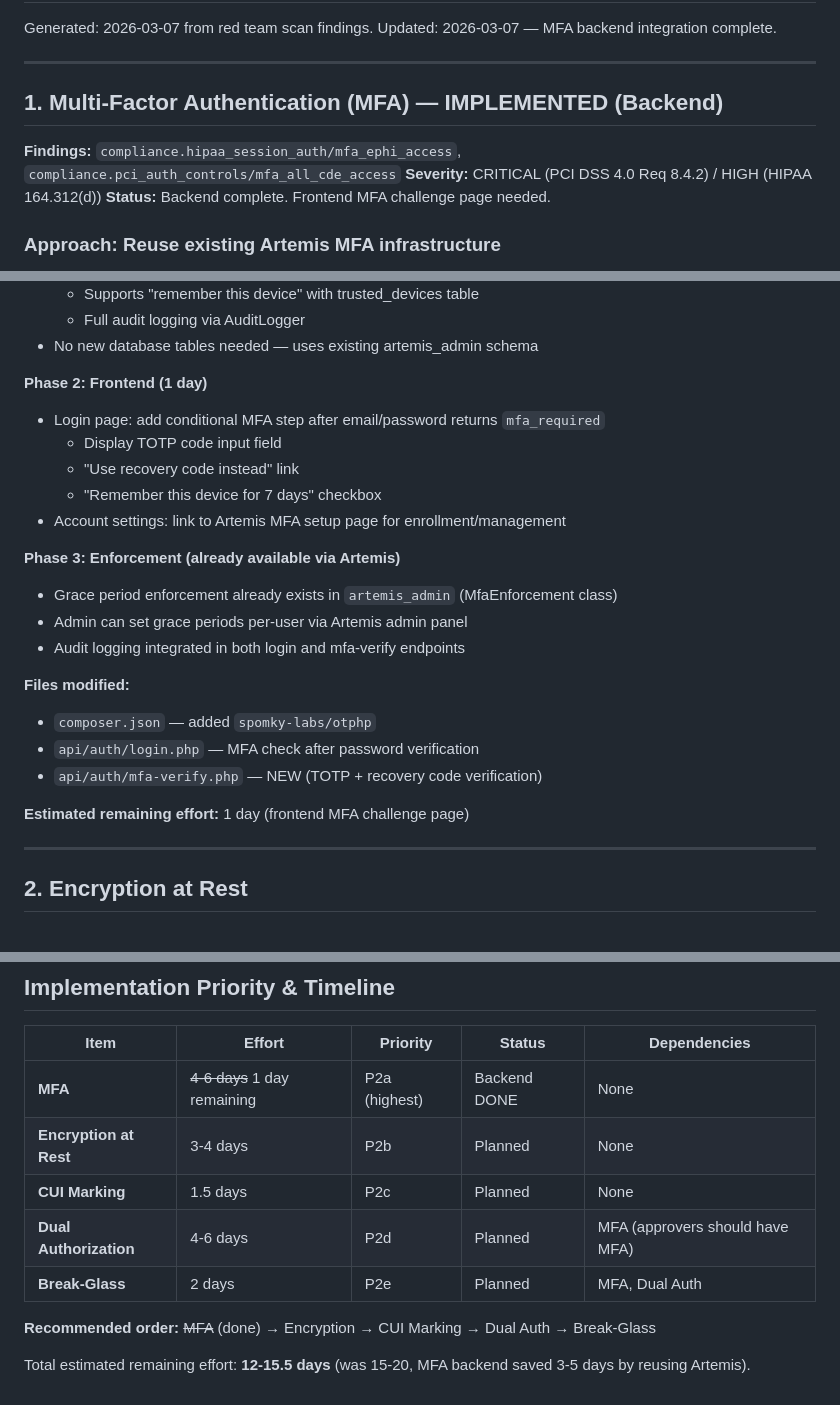
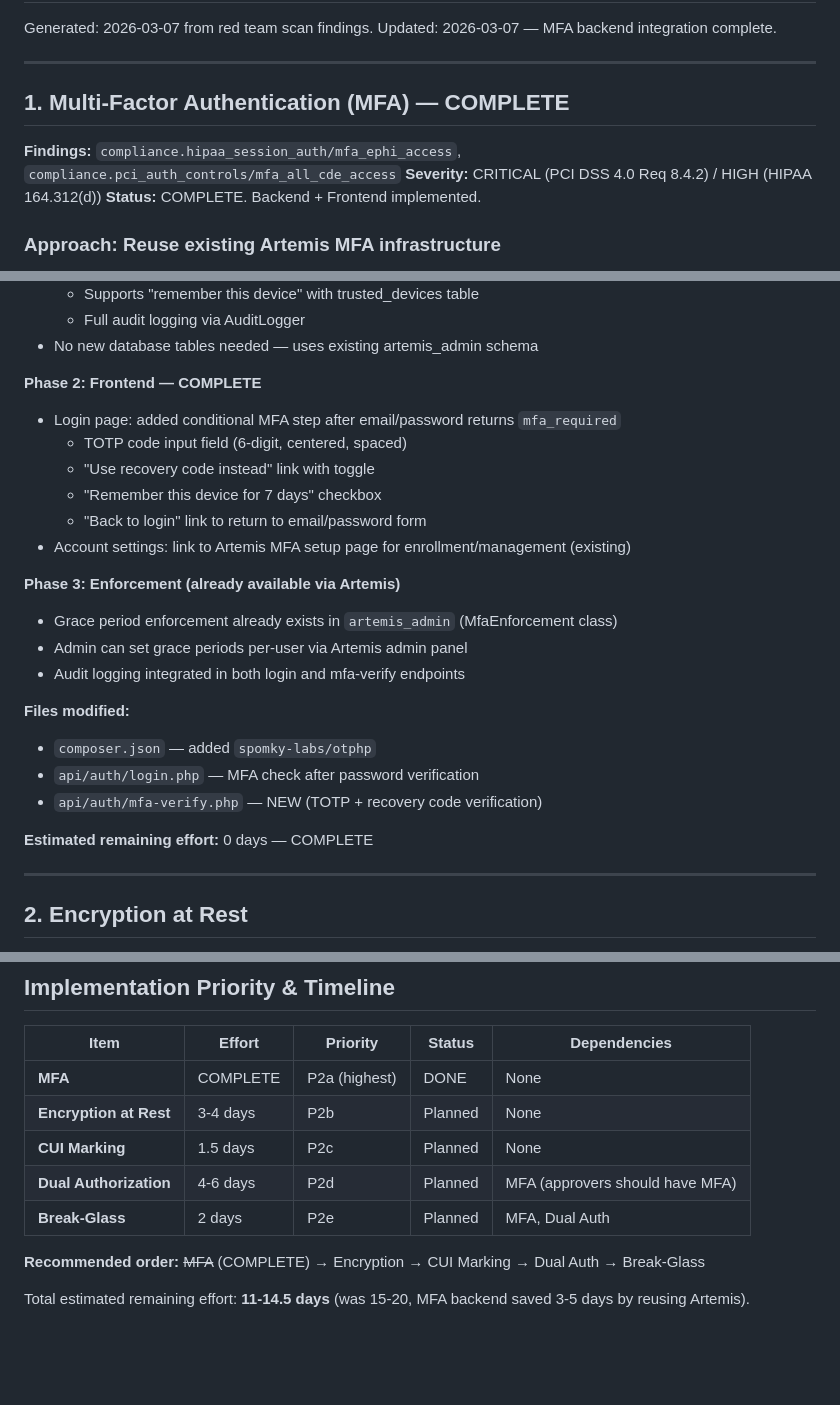
Before and after one commit to Quig-Enterprises/cyber-guardian, a Markdown page: docs/plans/P2-compliance-roadmap.md, 3 parts joined by grey strips. Drawn GitHub-style; blank space fills up the shorter version.

Commit message:
Mark P2 MFA as COMPLETE — backend + frontend implemented
MFA implementation fully complete: login.php MFA challenge step with
TOTP, recovery codes, remember device, and back navigation. Open
redirect fix also applied. Remaining P2 effort: 11-14.5 days.

Co-Authored-By: Claude Opus 4.6 <noreply@anthropic.com>

```diff
--- a/docs/plans/P2-compliance-roadmap.md
+++ b/docs/plans/P2-compliance-roadmap.md
@@ -5,11 +5,11 @@ Updated: 2026-03-07 — MFA backend integration complete.
 
 ---
 
-## 1. Multi-Factor Authentication (MFA) — IMPLEMENTED (Backend)
+## 1. Multi-Factor Authentication (MFA) — COMPLETE
 
 **Findings:** `compliance.hipaa_session_auth/mfa_ephi_access`, `compliance.pci_auth_controls/mfa_all_cde_access`
 **Severity:** CRITICAL (PCI DSS 4.0 Req 8.4.2) / HIGH (HIPAA 164.312(d))
-**Status:** Backend complete. Frontend MFA challenge page needed.
+**Status:** COMPLETE. Backend + Frontend implemented.
 
 ### Approach: Reuse existing Artemis MFA infrastructure
 
@@ -31,12 +31,13 @@ authenticates against `artemis_admin`.
   - Full audit logging via AuditLogger
 - No new database tables needed — uses existing artemis_admin schema
 
-**Phase 2: Frontend (1 day)**
-- Login page: add conditional MFA step after email/password returns `mfa_required`
-  - Display TOTP code input field
-  - "Use recovery code instead" link
+**Phase 2: Frontend — COMPLETE**
+- Login page: added conditional MFA step after email/password returns `mfa_required`
+  - TOTP code input field (6-digit, centered, spaced)
+  - "Use recovery code instead" link with toggle
   - "Remember this device for 7 days" checkbox
-- Account settings: link to Artemis MFA setup page for enrollment/management
+  - "Back to login" link to return to email/password form
+- Account settings: link to Artemis MFA setup page for enrollment/management (existing)
 
 **Phase 3: Enforcement (already available via Artemis)**
 - Grace period enforcement already exists in `artemis_admin` (MfaEnforcement class)
@@ -48,7 +49,7 @@ authenticates against `artemis_admin`.
 - `api/auth/login.php` — MFA check after password verification
 - `api/auth/mfa-verify.php` — NEW (TOTP + recovery code verification)
 
-**Estimated remaining effort:** 1 day (frontend MFA challenge page)
+**Estimated remaining effort:** 0 days — COMPLETE
 
 ---
 
@@ -205,12 +206,12 @@ authenticates against `artemis_admin`.
 
 | Item | Effort | Priority | Status | Dependencies |
 |------|--------|----------|--------|-------------|
-| **MFA** | ~~4-6 days~~ 1 day remaining | P2a (highest) | Backend DONE | None |
+| **MFA** | COMPLETE | P2a (highest) | DONE | None |
 | **Encryption at Rest** | 3-4 days | P2b | Planned | None |
 | **CUI Marking** | 1.5 days | P2c | Planned | None |
 | **Dual Authorization** | 4-6 days | P2d | Planned | MFA (approvers should have MFA) |
 | **Break-Glass** | 2 days | P2e | Planned | MFA, Dual Auth |
 
-**Recommended order:** ~~MFA~~ (done) → Encryption → CUI Marking → Dual Auth → Break-Glass
+**Recommended order:** ~~MFA~~ (COMPLETE) → Encryption → CUI Marking → Dual Auth → Break-Glass
 
-Total estimated remaining effort: **12-15.5 days** (was 15-20, MFA backend saved 3-5 days by reusing Artemis).
+Total estimated remaining effort: **11-14.5 days** (was 15-20, MFA backend saved 3-5 days by reusing Artemis).
```
